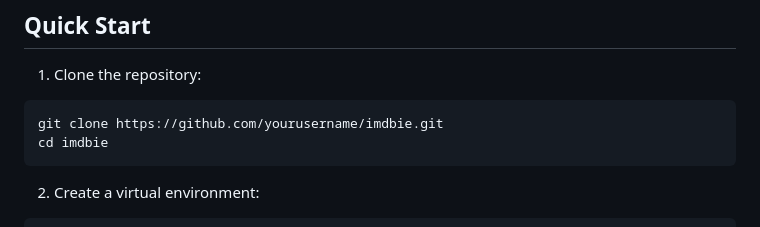
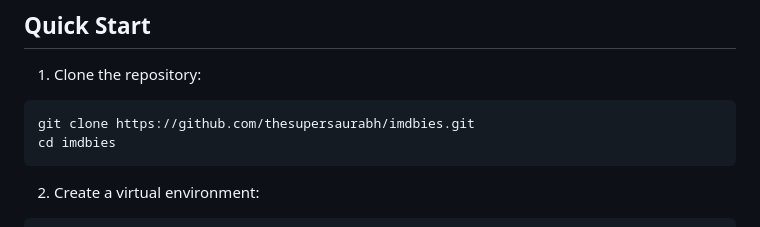
Before and after one commit to thesupersaurabh/IMDBies, a Markdown page: README.md, the part around the change. Rendered like a GitHub page.

````diff
--- a/README.md
+++ b/README.md
@@ -29,8 +29,8 @@ A modern movie and TV show streaming platform built with Flask and IMDbPY. Watch
 
 1. Clone the repository:
 ```bash
-git clone https://github.com/yourusername/imdbie.git
-cd imdbie
+git clone https://github.com/thesupersaurabh/imdbies.git
+cd imdbies
 ```
 
 2. Create a virtual environment:
````
